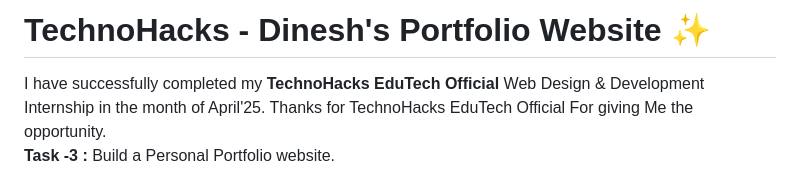
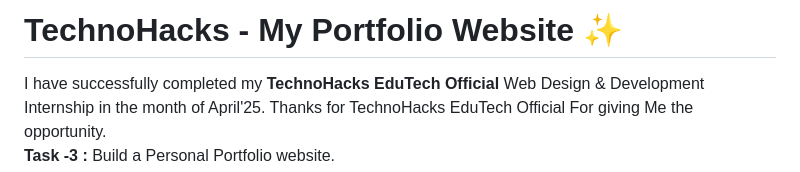
Before and after one commit to dineshit27/TechnoHacks-Portfolio-Website-MDinesh30, a Markdown page: README.md, the part around the change. Rendered like a GitHub page.

```diff
--- a/README.md
+++ b/README.md
@@ -1,4 +1,4 @@
-# TechnoHacks - Dinesh's Portfolio Website ✨
+# TechnoHacks - My Portfolio Website ✨
 I have successfully completed my **TechnoHacks EduTech Official** Web Design & Development Internship in the month of April'25. Thanks for TechnoHacks EduTech Official For giving Me the opportunity.
 <br>
 **Task -3 :** Build a Personal Portfolio website.
```
